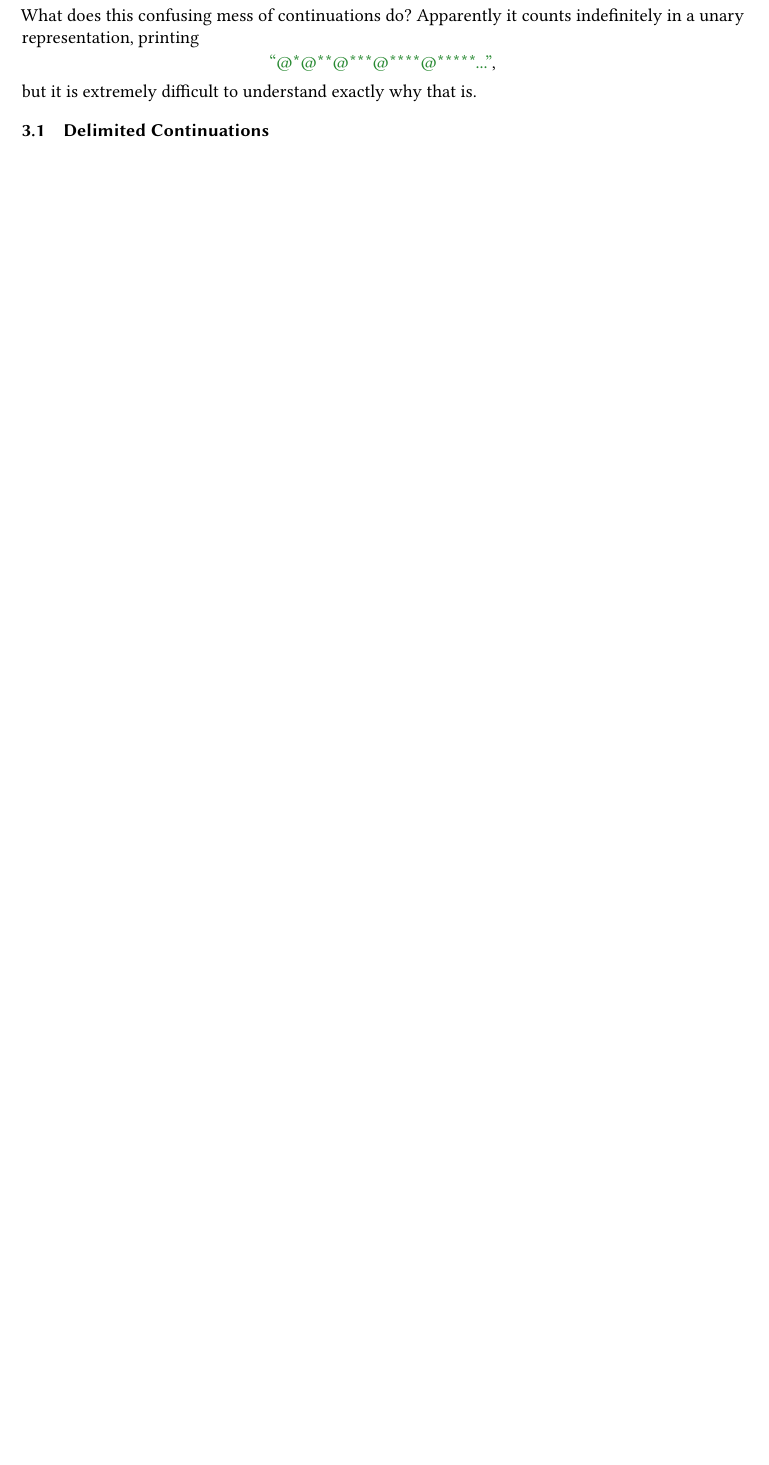
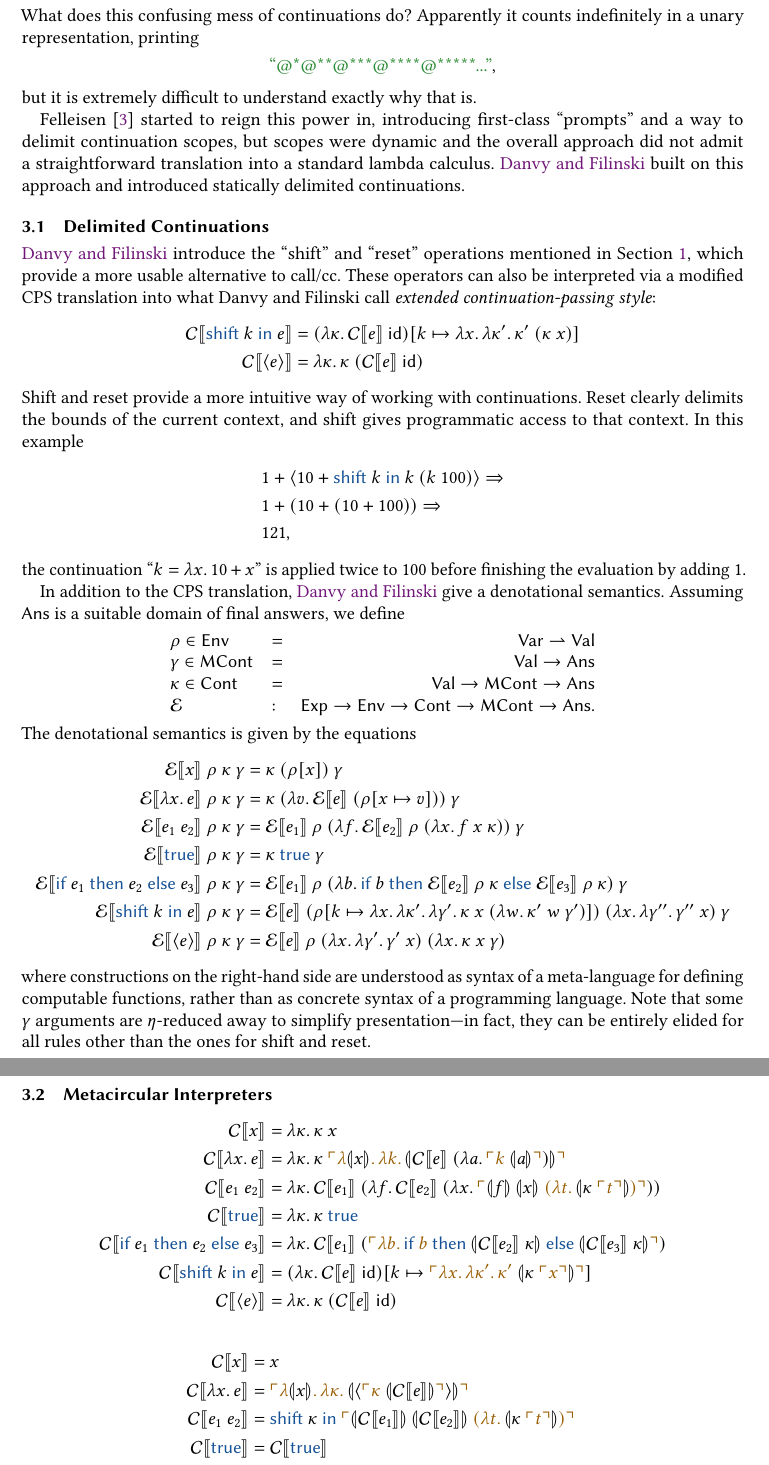
Before and after one commit to hgoldstein95/wpe-ii, a LaTeX paper (report.tex): part of page 4 of 10 before the commit and two parts of pages 4 and 5 of 11 after it, the two joined at a grey line, cut so that both start at the same text, the shorter picture padded with empty space. Compiled offline with pdfLaTeX.

Commit message:
More work on Danvy and Filinski section

```diff
--- a/report.tex
+++ b/report.tex
@@ -7,14 +7,17 @@
 \usepackage{subcaption}
 \usepackage{float}
 \usepackage{xcolor}
+\usepackage{stmaryrd}
+\usepackage{anyfontsize}
 
 \newif\ifdraft\drafttrue
 
 \definecolor{green}{HTML}{298a33}
+\definecolor{orange}{HTML}{995d02}
 
 \newcommand{\outline}[1]{
   \ifdraft
-  {\color{gray}{#1}}
+  {\color{red}{#1}}
   \fi
 }
 
@@ -37,6 +40,7 @@
 \newcommand{\unit}[2]{\textsf{unit}^{\textsf{#1}}~#2}
 \newcommand{\join}[2]{\textsf{join}^{\textsf{#1}}~#2}
 \newcommand{\cps}[1]{\mathcal{C}\llbracket #1 \rrbracket}
+\newcommand{\denote}[1]{\mathcal{E}\llbracket #1 \rrbracket}
 \newcommand{\stringE}[1]{\textsf{\color{green} ``#1''}}
 
 \lstset{ %
@@ -277,7 +281,89 @@ representation, printing
 \[ \stringE{@*@**@***@****@*****...}, \]
 but it is extremely difficult to understand exactly why that is.
 
+\citet{felleisen1988theory} started to reign this power in, introducing first-class ``prompts'' and
+a way to delimit continuation scopes, but scopes were dynamic and the overall approach did not admit
+a straightforward translation into a standard lambda calculus. \citeauthor{danvy1990abstracting}
+built on this approach and introduced statically delimited continuations.
+
 \subsection{Delimited Continuations}
+
+\citeauthor{danvy1990abstracting} introduce the ``shift'' and ``reset'' operations mentioned in
+Section \ref{sec:introduction}, which provide a more usable alternative to call/cc. These
+operators can also be interpreted via a modified CPS translation into what Danvy and Filinski call
+{\em extended continuation-passing style}:
+\begin{align*}
+  \cps{\shift{k}{e}} &= (\lambdaE{\kappa}{\cps{e}~\textsf{id}})[k \mapsto \lambdaE{x}{\lambdaE{\kappa'}{\kappa'~(\kappa~x)}}] \\
+  \cps{\reset{e}} &= \lambdaE{\kappa}{\kappa~(\cps{e}~\textsf{id})}
+\end{align*}
+Shift and reset provide a more intuitive way of working with continuations. Reset clearly
+delimits the bounds of the current context, and shift gives programmatic access to that context.
+In this example
+\begin{align*}
+& 1 + \reset{10 + \shift{k}{k~(k~100)}} \Rightarrow \\
+& 1 + (10 + (10 + 100)) \Rightarrow \\
+& 121,
+\end{align*}
+the continuation ``$k = \lambdaE{x}{10 + x}$'' is applied twice to $100$ before finishing the
+evaluation by adding $1$.
+
+In addition to the CPS translation, \citeauthor{danvy1990abstracting} give a denotational semantics.
+Assuming $\textsf{Ans}$ is a suitable domain of final answers, we define
+\begin{center}
+  \begin{tabular}{llr}
+    $\rho \in \textsf{Env}$ & $=$ & $\textsf{Var} \rightharpoonup \textsf{Val}$ \\
+    $\gamma \in \textsf{MCont}$ & $=$ & $\textsf{Val} \to \textsf{Ans}$ \\
+    $\kappa \in \textsf{Cont}$ & $=$ & $\textsf{Val} \to \textsf{MCont} \to \textsf{Ans}$ \\
+    $\mathcal{E}$ & $:$ & $\textsf{Exp} \to \textsf{Env} \to \textsf{Cont} \to \textsf{MCont} \to \textsf{Ans}$.
+  \end{tabular}
+\end{center}
+The denotational semantics is given by the equations
+\begin{align*}
+  \denote{x}~\rho~\kappa~\gamma &= \kappa~(\rho[x])~\gamma \\
+  \denote{\lambdaE{x}{e}}~\rho~\kappa~\gamma &= \kappa~(\lambdaE{v}{\denote{e}~(\rho[x \mapsto v])})~\gamma \\
+  \denote{e_1~e_2}~\rho~\kappa~\gamma &=
+    \denote{e_1}~\rho~(\lambdaE{f}{\denote{e_2}~\rho~(\lambdaE{x}{f~x~\kappa})})~\gamma \\
+  \denote{\textsf{\color{ACMDarkBlue}true}}~\rho~\kappa~\gamma &= \kappa~\textsf{\color{ACMDarkBlue} true}~\gamma \\
+  \denote{\ifThenElse{e_1}{e_2}{e_3}}~\rho~\kappa~\gamma &=
+    \denote{e_1}~\rho~(\lambdaE{b}{\ifThenElse{b}{\denote{e_2}~\rho~\kappa}{\denote{e_3}~\rho~\kappa}})~\gamma \\
+  \denote{\shift{k}{e}}~\rho~\kappa~\gamma &=
+    \denote{e}~(\rho[k \mapsto \lambdaE{x}{\lambdaE{\kappa'}{\lambdaE{\gamma'}{\kappa~x~(\lambdaE{w}{\kappa'~w~\gamma'})}}}])~(\lambdaE{x}{\lambdaE{\gamma''}{\gamma''~x}})~\gamma \\
+  \denote{\reset{e}}~\rho~\kappa~\gamma &= \denote{e}~\rho~(\lambdaE{x}{\lambdaE{\gamma'}{\gamma'~x}})~(\lambdaE{x}{\kappa~x~\gamma})
+\end{align*}
+where constructions on the right-hand side are understood as syntax of a meta-language for
+defining computable functions, rather than as concrete syntax of a programming language. Note that
+some $\gamma$ arguments are $\eta$-reduced away to simplify presentation---in fact, they can be
+entirely elided for all rules other than the ones for shift and reset.
+
+\subsection{Metacircular Interpreters}
+
+\newcommand{\quoteE}[1]{{\color{orange} \ulcorner #1 \urcorner}}
+\newcommand{\unquoteE}[1]{{\color{black} \llparenthesis #1 \rrparenthesis }}
+
+\begin{align*}
+  \cps{x} &= \lambdaE{\kappa}{\kappa~x} \\
+  \cps{\lambdaE{x}{e}} &=
+    \lambdaE{\kappa}{\kappa~\quoteE{\lambdaE{\unquoteE{x}}{\lambdaE{k}{\unquoteE{\cps{e}~(\lambdaE{a}{\quoteE{k~\unquoteE{a}}})}}}}} \\
+  \cps{e_1~e_2} &= \lambdaE{\kappa}{\cps{e_1}~(\lambdaE{f}{\cps{e_2}~(\lambdaE{x}{\quoteE{\unquoteE{f}~\unquoteE{x}~(\lambdaE{t}{\unquoteE{\kappa~\quoteE{t}}})}})})} \\
+  \cps{\textsf{\color{ACMDarkBlue}true}} &= \lambdaE{\kappa}{\kappa~\textsf{\color{ACMDarkBlue} true}} \\
+  \cps{\ifThenElse{e_1}{e_2}{e_3}} &= \lambdaE{\kappa}{\cps{e_1}~(\quoteE{\lambdaE{b}{\ifThenElse{b}{\unquoteE{\cps{e_2}~\kappa}}{\unquoteE{\cps{e_3}~\kappa}}}})} \\
+  \cps{\shift{k}{e}} &= (\lambdaE{\kappa}{\cps{e}~\textsf{id}})[k \mapsto \quoteE{\lambdaE{x}{\lambdaE{\kappa'}{\kappa'~\unquoteE{\kappa~\quoteE{x}}}}}] \\
+  \cps{\reset{e}} &= \lambdaE{\kappa}{\kappa~(\cps{e}~\textsf{id})}
+\end{align*}
+
+\begin{align*}
+  \cps{x} &= x \\
+  \cps{\lambdaE{x}{e}} &= \quoteE{\lambdaE{\unquoteE{x}}{\lambdaE{\kappa}{\unquoteE{\reset{\quoteE{\kappa~\unquoteE{\cps{e}}}}}}}} \\
+  \cps{e_1~e_2} &= \shift{\kappa}{\quoteE{\unquoteE{\cps{e_1}}~\unquoteE{\cps{e_2}}~(\lambdaE{t}{\unquoteE{\kappa~\quoteE{t}}})}} \\
+  \cps{\textsf{\color{ACMDarkBlue}true}} &= \cps{\textsf{\color{ACMDarkBlue}true}} \\
+  \cps{\ifThenElse{e_1}{e_2}{e_3}} &= \shift{\kappa}{\quoteE{\ifThenElse{\unquoteE{\cps{e_1}}}{\unquoteE{\reset{\kappa~\cps{e_2}}}}{\unquoteE{\reset{\kappa~\cps{e_3}}}}}} \\
+  \cps{\shift{k}{e}} &= \shift{\kappa}{\reset{\cps{e}}[k \mapsto \quoteE{\lambdaE{x}{\lambdaE{\kappa'}{\kappa'~\unquoteE{\kappa~\quoteE{x}}}}}]} \\
+  \cps{\reset{e}} &= \reset{\cps{e}}
+\end{align*}
+
+\subsection{Use Case: Nondeterministic Programming}
+
+\subsection{Generalizing to More Contexts}
 
 \section{{\em Comprehending Monads}} \label{sec:wadler}
 
```
Also changed, not shown: references.bib (+8 -9 lines), report.tex (16 more changed lines).
